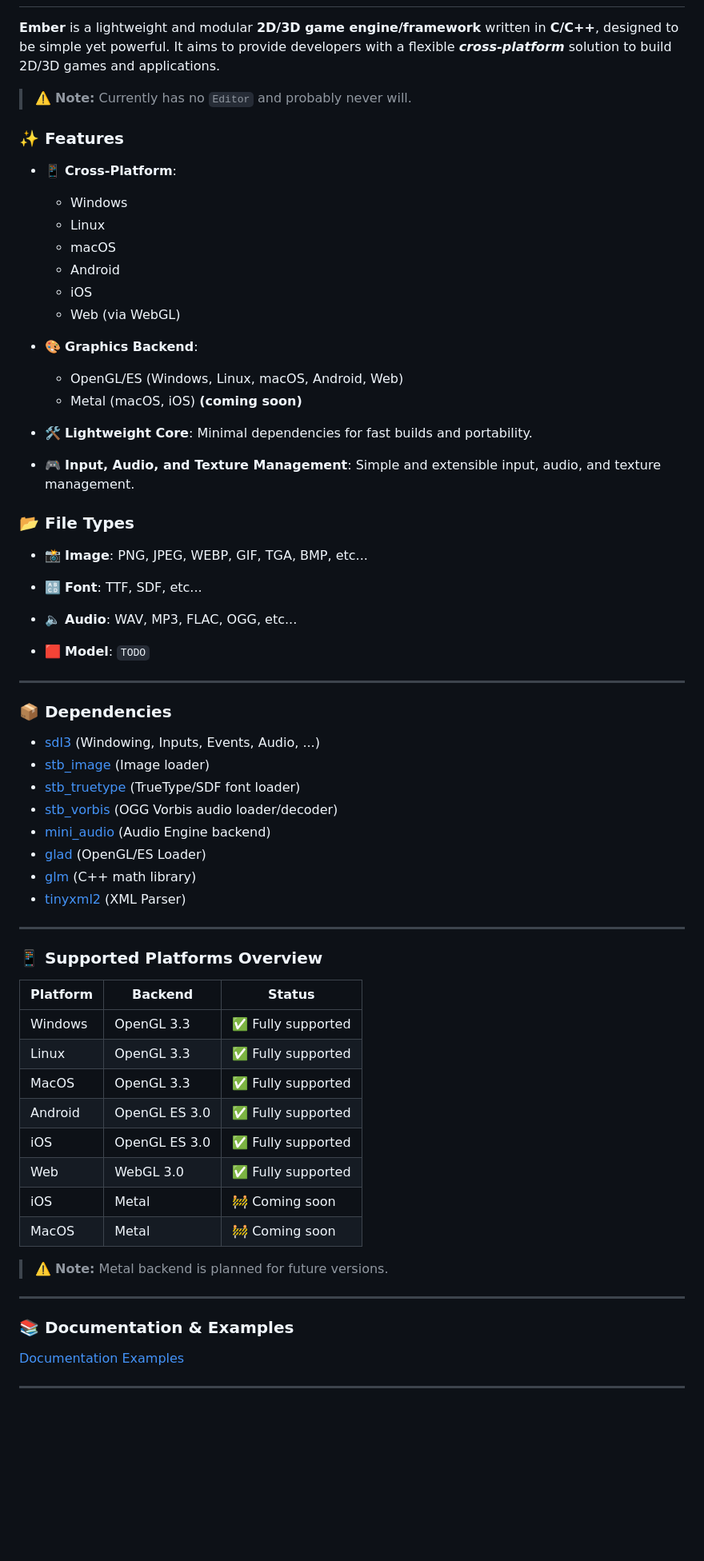
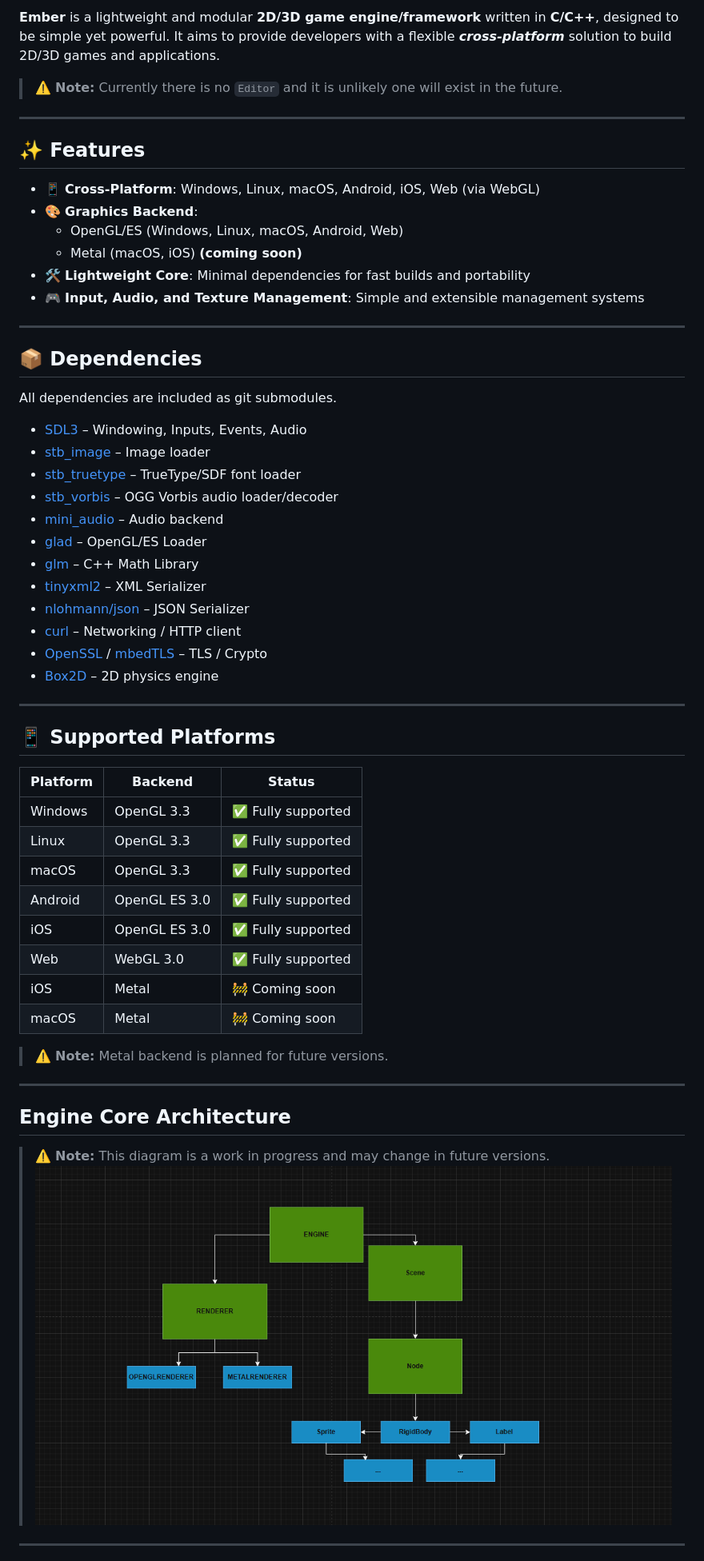
Before and after one commit to vsaint1/golias-engine, a Markdown page: README.md, the part around the change printed below. Shown: that part at 80% size. Drawn GitHub-style; pictures changed too: docs/architecture.png (added); blank space fills up the shorter version.

Commit message:
docs: updated engine docs

```diff
--- a/README.md
+++ b/README.md
@@ -3,74 +8,64 @@
 
+**Ember** is a lightweight and modular **2D/3D game engine/framework** written in **C/C++**, designed to be simple yet
+powerful. It aims to provide developers with a flexible **_cross-platform_** solution to build 2D/3D games and
+applications.
 
-**Ember** is a lightweight and modular **2D/3D game engine/framework** written in **C/C++**, designed to be simple yet powerful. It aims to provide developers with a flexible **_cross-platform_** solution to build 2D/3D games and applications.
-
-
-> ⚠️ **Note:** Currently has no `Editor` and probably never will.
-
-### ✨ Features
-
-- 📱 **Cross-Platform**:
-  - Windows
-  - Linux
-  - macOS
-  - Android
-  - iOS
-  - Web (via WebGL)
-
-- 🎨 **Graphics Backend**:
-  - OpenGL/ES (Windows, Linux, macOS, Android, Web)
-  - Metal (macOS, iOS) **(coming soon)**
-
-- 🛠️ **Lightweight Core**: Minimal dependencies for fast builds and portability.
-- 🎮 **Input, Audio, and Texture Management**:  Simple and
-  extensible input, audio, and texture management.
-
-### 📂 File Types
-
-- 📸 **Image**: PNG, JPEG, WEBP, GIF, TGA, BMP, etc...
-
-- 🔠 **Font**: TTF, SDF, etc...
-
-- 🔈 **Audio**: WAV, MP3, FLAC, OGG, etc...
-
-- 🟥 **Model**: `TODO`
+> ⚠️ **Note:** Currently there is no `Editor` and it is unlikely one will exist in the future.
 
 ---
 
-### 📦 Dependencies
+## ✨ Features
 
-- [sdl3](https://github.com/libsdl-org/SDL) (Windowing, Inputs, Events, Audio, ...)
-- [stb_image](https://github.com/nothings/stb) (Image loader)
-- [stb_truetype](https://github.com/nothings/stb) (TrueType/SDF font loader)
-- [stb_vorbis](https://github.com/nothings/stb) (OGG Vorbis audio loader/decoder)
-- [mini_audio](https://github.com/mackron/miniaudio) (Audio Engine backend)
-- [glad](https://github.com/Dav1dde/glad) (OpenGL/ES Loader)
-- [glm](https://github.com/g-truc/glm) (C++ math library)
-- [tinyxml2](https://github.com/leethomason/tinyxml2) (XML Parser)
+- 📱 **Cross-Platform**: Windows, Linux, macOS, Android, iOS, Web (via WebGL)
+- 🎨 **Graphics Backend**:
+    - OpenGL/ES (Windows, Linux, macOS, Android, Web)
+    - Metal (macOS, iOS) **(coming soon)**
+- 🛠️ **Lightweight Core**: Minimal dependencies for fast builds and portability
+- 🎮 **Input, Audio, and Texture Management**: Simple and extensible management systems
 
 ---
 
-### 📱 Supported Platforms Overview
+## 📦 Dependencies
 
-| Platform | Backend        | Status              |
-|----------|----------------|---------------------|
-| Windows  | OpenGL 3.3     | ✅ Fully supported  |
-| Linux    | OpenGL 3.3     | ✅ Fully supported  |
-| MacOS    | OpenGL 3.3     | ✅ Fully supported  |
-| Android  | OpenGL ES 3.0  | ✅ Fully supported  |
-| iOS      | OpenGL ES 3.0  | ✅ Fully supported  |
-| Web      | WebGL 3.0      | ✅ Fully supported  |
-| iOS      | Metal          | 🚧 Coming soon      |
-| MacOS    | Metal          | 🚧 Coming soon      |
+All dependencies are included as git submodules.
+
+- [SDL3](https://github.com/libsdl-org/SDL) – Windowing, Inputs, Events, Audio
+- [stb_image](https://github.com/nothings/stb) – Image loader
+- [stb_truetype](https://github.com/nothings/stb) – TrueType/SDF font loader
+- [stb_vorbis](https://github.com/nothings/stb) – OGG Vorbis audio loader/decoder
+- [mini_audio](https://github.com/mackron/miniaudio) – Audio backend
+- [glad](https://github.com/Dav1dde/glad) – OpenGL/ES Loader
+- [glm](https://github.com/g-truc/glm) – C++ Math Library
+- [tinyxml2](https://github.com/leethomason/tinyxml2) – XML Serializer
+- [nlohmann/json](https://github.com/nlohmann/json) – JSON Serializer
+- [curl](https://curl.se/libcurl/) – Networking / HTTP client
+- [OpenSSL](https://www.openssl.org/) / [mbedTLS](https://tls.mbed.org/) – TLS / Crypto
+- [Box2D](https://github.com/erincatto/box2d) – 2D physics engine
+
+---
+
+## 📱 Supported Platforms
+
+| Platform | Backend       | Status            |
+|----------|---------------|-------------------|
+| Windows  | OpenGL 3.3    | ✅ Fully supported |
+| Linux    | OpenGL 3.3    | ✅ Fully supported |
+| macOS    | OpenGL 3.3    | ✅ Fully supported |
+| Android  | OpenGL ES 3.0 | ✅ Fully supported |
+| iOS      | OpenGL ES 3.0 | ✅ Fully supported |
+| Web      | WebGL 3.0     | ✅ Fully supported |
+| iOS      | Metal         | 🚧 Coming soon    |
+| macOS    | Metal         | 🚧 Coming soon    |
 
 > ⚠️ **Note:** Metal backend is planned for future versions.
 
 ---
 
-### 📚 Documentation & Examples
+## Engine Core Architecture
 
-[Documentation](https://vsaint1.github.io/ember_engine)
-[Examples](https://github.com/vsaint1/ember_engine/tree/main/examples)
+> ⚠️ **Note:** This diagram is a work in progress and may change in future versions.
+![Engine Architecture](docs/architecture.png)
+
 
 ---
 
```
Also changed, not shown: other parts of README.md (+29 -25 lines), docs/flappy.png (added).
